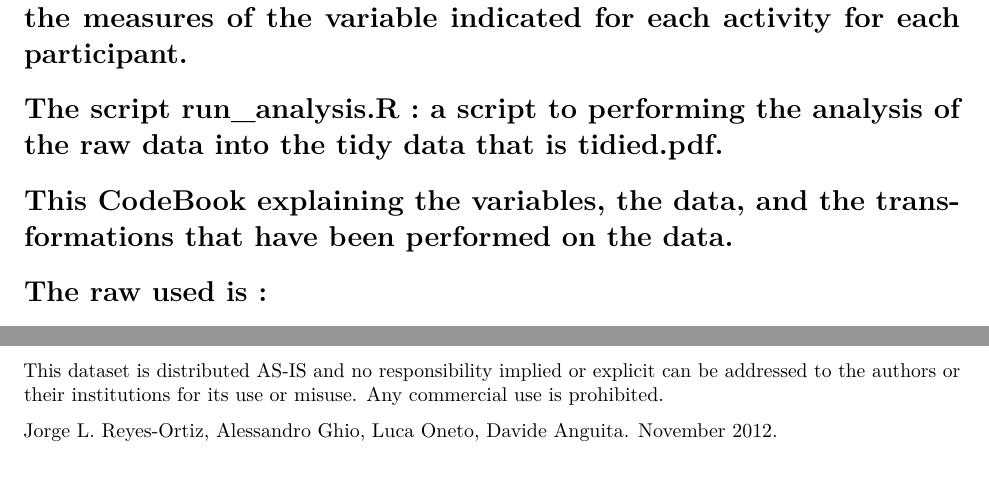
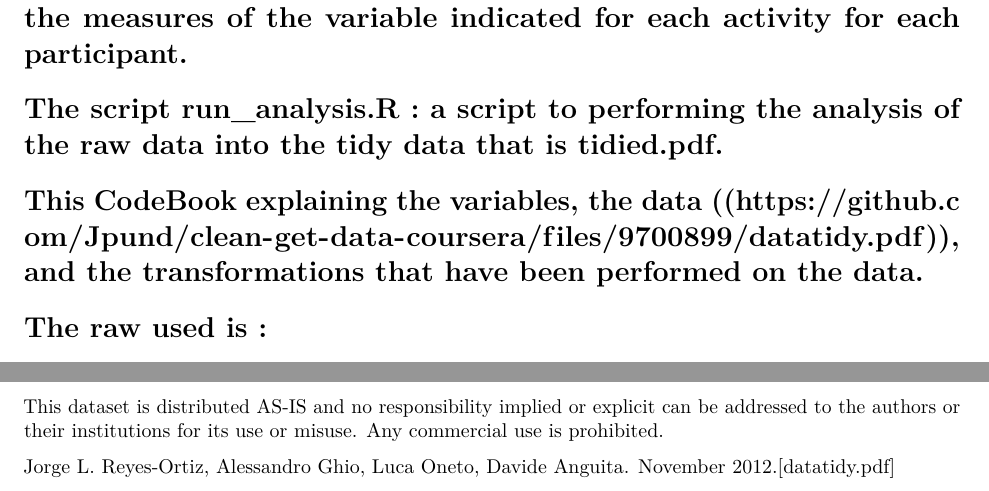
Before and after one commit to Jpund/clean-get-data-coursera, an R Markdown document (CodeBook_update.Rmd): two parts of pages 2 and 3 of 3, joined at a grey line, cut so that both start at the same text. Rendered offline with R 4.5, knitr and Pandoc, then LaTeX, with nearby package versions.

Commit message:
Update CodeBook_update.Rmd

```diff
--- a/CodeBook_update.Rmd
+++ b/CodeBook_update.Rmd
@@ -33,7 +33,7 @@ The dataset includes the following files:
 
 # The script run_analysis.R : a script to performing the analysis of the raw data into the tidy data that is tidied.pdf.
 
-# This CodeBook explaining the variables, the data, and the transformations that have been performed on the data.
+# This CodeBook explaining the variables, the data ((https://github.com/Jpund/clean-get-data-coursera/files/9700899/datatidy.pdf)), and the transformations that have been performed on the data.
 
 # The raw used is :
 
@@ -54,4 +53,4 @@ Use of this dataset in publications must be acknowledged by referencing the foll
 
 This dataset is distributed AS-IS and no responsibility implied or explicit can be addressed to the authors or their institutions for its use or misuse. Any commercial use is prohibited.
 
-Jorge L. Reyes-Ortiz, Alessandro Ghio, Luca Oneto, Davide Anguita. November 2012.
+Jorge L. Reyes-Ortiz, Alessandro Ghio, Luca Oneto, Davide Anguita. November 2012.[datatidy.pdf]
```
Also changed, not shown: CodeBook_update.Rmd (1 more changed lines).
